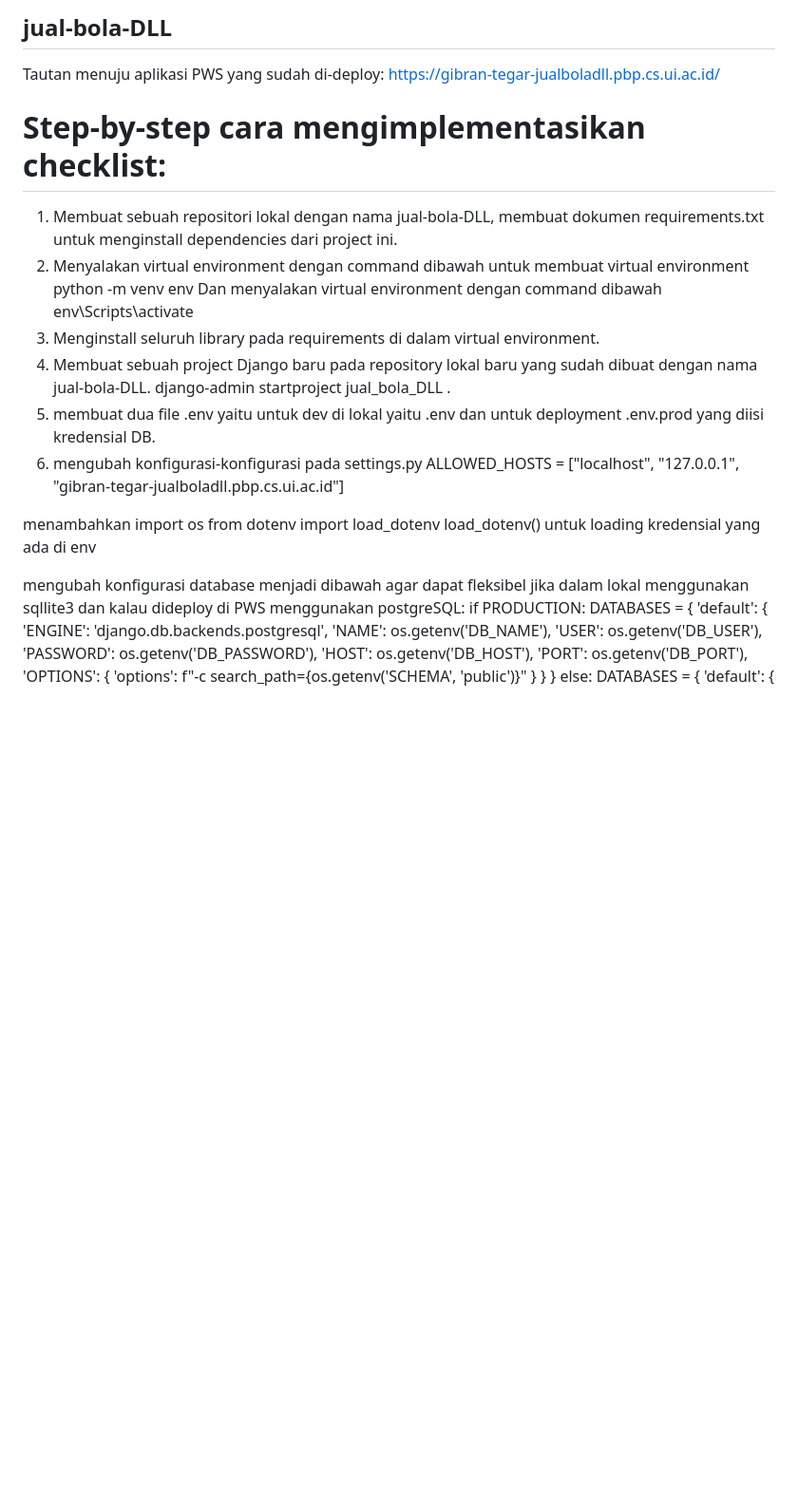
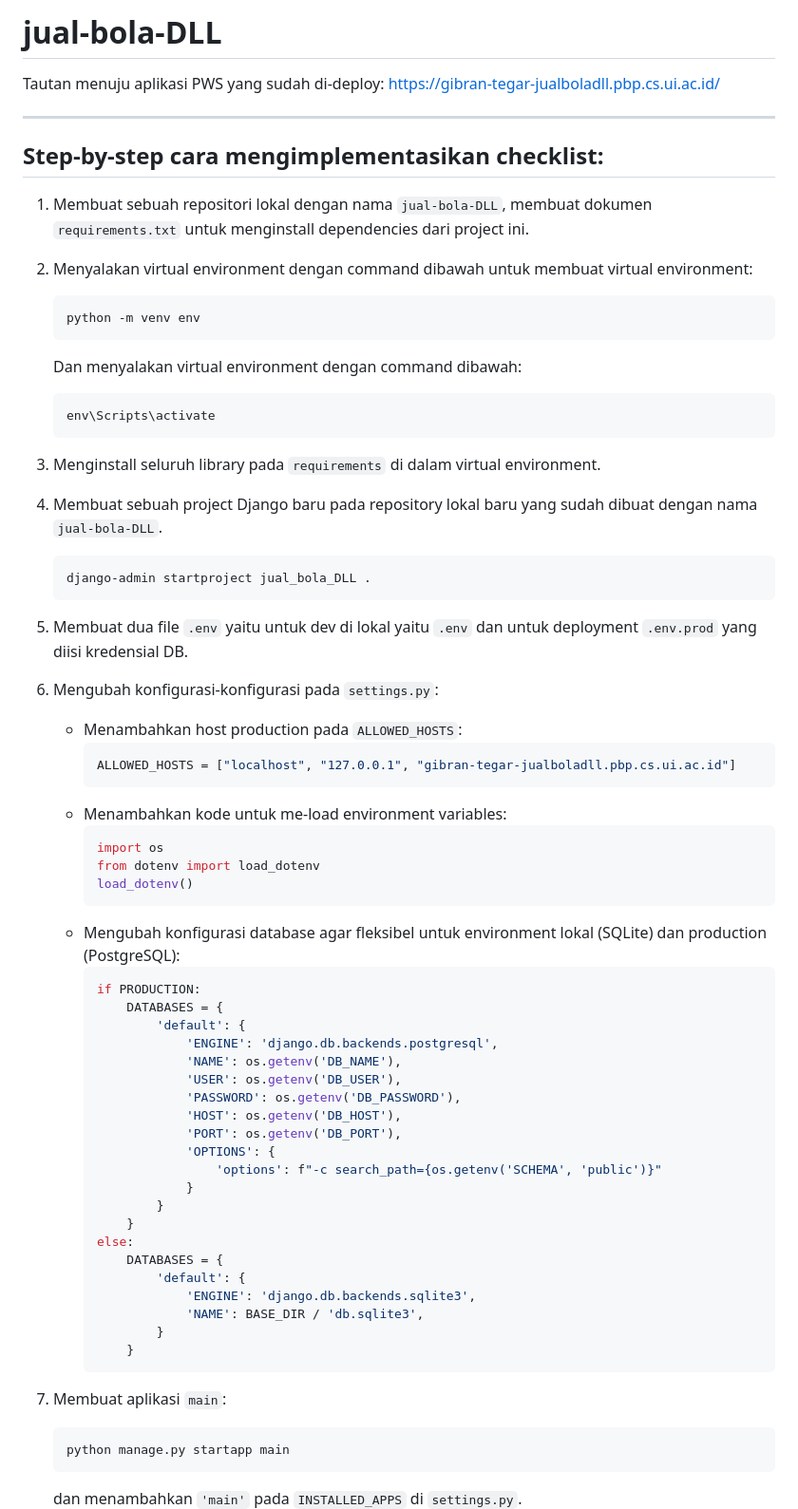
Before and after one commit to gibranlynardi/jual-bola-DLL, a Markdown page: README.md, the part around one of its changes. Shown at 95% size. Rendered like a GitHub page; blank space fills up the shorter version.

````diff
--- a/README.md
+++ b/README.md
@@ -1,37 +1,66 @@
-## jual-bola-DLL
+# jual-bola-DLL
 
 Tautan menuju aplikasi PWS yang sudah di-deploy:
-https://gibran-tegar-jualboladll.pbp.cs.ui.ac.id/
+[https://gibran-tegar-jualboladll.pbp.cs.ui.ac.id/](https://gibran-tegar-jualboladll.pbp.cs.ui.ac.id/)
 
-# Step-by-step cara mengimplementasikan checklist:
-1. Membuat sebuah repositori lokal dengan nama jual-bola-DLL, membuat dokumen requirements.txt untuk menginstall dependencies dari project ini.
-2. Menyalakan virtual environment dengan command dibawah untuk membuat virtual environment
-python -m venv env
-Dan menyalakan virtual environment dengan command dibawah
-env\Scripts\activate
-3. Menginstall seluruh library pada requirements di dalam virtual environment.
-4. Membuat sebuah project Django baru pada repository lokal baru yang sudah dibuat dengan nama jual-bola-DLL.
-django-admin startproject jual_bola_DLL .
-5. membuat dua file .env yaitu untuk dev di lokal yaitu .env dan untuk deployment .env.prod yang diisi kredensial DB.
-6. mengubah konfigurasi-konfigurasi pada settings.py
-ALLOWED_HOSTS = ["localhost", "127.0.0.1", "gibran-tegar-jualboladll.pbp.cs.ui.ac.id"]
+---
 
-menambahkan
-import os
-from dotenv import load_dotenv
-load_dotenv()
-untuk loading kredensial yang ada di env
+## Step-by-step cara mengimplementasikan checklist:
 
-mengubah konfigurasi database menjadi dibawah agar dapat fleksibel jika dalam lokal menggunakan sqllite3 dan kalau dideploy di PWS menggunakan postgreSQL:
-if PRODUCTION:
-    DATABASES = {
-        'default': {
-            'ENGINE': 'django.db.backends.postgresql',
-            'NAME': os.getenv('DB_NAME'),
-            'USER': os.getenv('DB_USER'),
-            'PASSWORD': os.getenv('DB_PASSWORD'),
-            'HOST': os.getenv('DB_HOST'),
-            'PORT': os.getenv('DB_PORT'),
-            'OPTIONS': {
-                'options': f"-c search_path={os.getenv('SCHEMA', 'public')}"
+1.  Membuat sebuah repositori lokal dengan nama `jual-bola-DLL`, membuat dokumen `requirements.txt` untuk menginstall dependencies dari project ini.
+2.  Menyalakan virtual environment dengan command dibawah untuk membuat virtual environment:
+    ```bash
+    python -m venv env
+    ```
+    Dan menyalakan virtual environment dengan command dibawah:
+    ```bash
+    env\Scripts\activate
+    ```
+3.  Menginstall seluruh library pada `requirements` di dalam virtual environment.
+4.  Membuat sebuah project Django baru pada repository lokal baru yang sudah dibuat dengan nama `jual-bola-DLL`.
+    ```bash
+    django-admin startproject jual_bola_DLL .
+    ```
+5.  Membuat dua file `.env` yaitu untuk dev di lokal yaitu `.env` dan untuk deployment `.env.prod` yang diisi kredensial DB.
+6.  Mengubah konfigurasi-konfigurasi pada `settings.py`:
+
+    -   Menambahkan host production pada `ALLOWED_HOSTS`:
+        ```python
+        ALLOWED_HOSTS = ["localhost", "127.0.0.1", "gibran-tegar-jualboladll.pbp.cs.ui.ac.id"]
+        ```
+    -   Menambahkan kode untuk me-load environment variables:
+        ```python
+        import os
+        from dotenv import load_dotenv
+        load_dotenv()
+        ```
+    -   Mengubah konfigurasi database agar fleksibel untuk environment lokal (SQLite) dan production (PostgreSQL):
+        ```python
+        if PRODUCTION:
+            DATABASES = {
+                'default': {
+                    'ENGINE': 'django.db.backends.postgresql',
+                    'NAME': os.getenv('DB_NAME'),
+                    'USER': os.getenv('DB_USER'),
+                    'PASSWORD': os.getenv('DB_PASSWORD'),
+                    'HOST': os.getenv('DB_HOST'),
+                    'PORT': os.getenv('DB_PORT'),
+                    'OPTIONS': {
+                        'options': f"-c search_path={os.getenv('SCHEMA', 'public')}"
+                    }
+                }
             }
+        else:
+            DATABASES = {
+                'default': {
+                    'ENGINE': 'django.db.backends.sqlite3',
+                    'NAME': BASE_DIR / 'db.sqlite3',
+                }
+            }
+        ```
+7.  Membuat aplikasi `main`:
+    ```bash
+    python manage.py startapp main
+    ```
+    dan menambahkan `'main'` pada `INSTALLED_APPS` di `settings.py`.
+
````
Also changed, not shown: other parts of README.md (+53 -49 lines).
